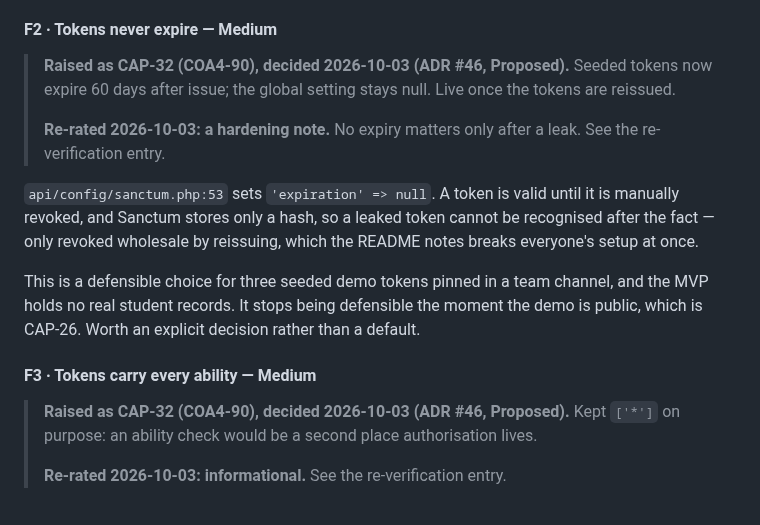
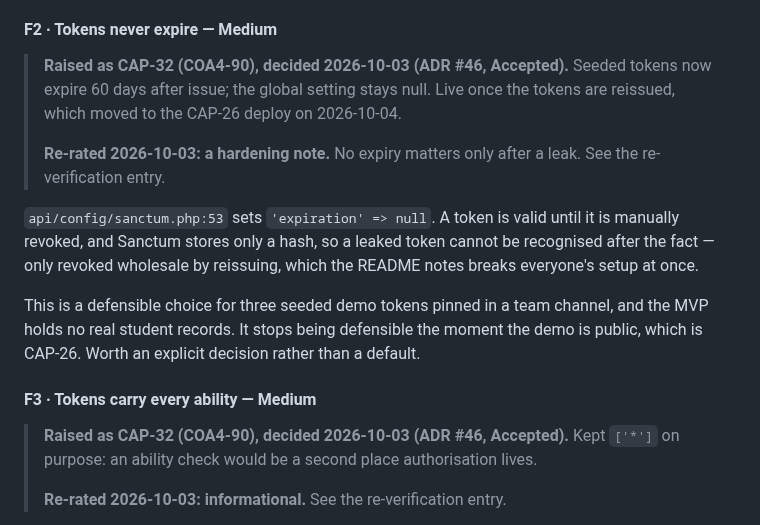
Before and after one commit to theintonerzero/cse3cap, a Markdown page: docs/Security-Review.md, the part around the change. Rendered like a GitHub page.

```diff
--- a/docs/Security-Review.md
+++ b/docs/Security-Review.md
@@ -827,8 +827,9 @@ looks wrong, and no error is raised, so this fails silently and indefinitely.
 
 #### F2 · Tokens never expire — Medium
 
-> **Raised as CAP-32 (COA4-90), decided 2026-10-03 (ADR #46, Proposed).** Seeded tokens now
-> expire 60 days after issue; the global setting stays null. Live once the tokens are reissued.
+> **Raised as CAP-32 (COA4-90), decided 2026-10-03 (ADR #46, Accepted).** Seeded tokens now
+> expire 60 days after issue; the global setting stays null. Live once the tokens are
+> reissued, which moved to the CAP-26 deploy on 2026-10-04.
 >
 > **Re-rated 2026-10-03: a hardening note.** No expiry matters only after a leak. See the
 > re-verification entry.
@@ -844,7 +845,7 @@ which is CAP-26. Worth an explicit decision rather than a default.
 
 #### F3 · Tokens carry every ability — Medium
 
-> **Raised as CAP-32 (COA4-90), decided 2026-10-03 (ADR #46, Proposed).** Kept `['*']` on
+> **Raised as CAP-32 (COA4-90), decided 2026-10-03 (ADR #46, Accepted).** Kept `['*']` on
 > purpose: an ability check would be a second place authorisation lives.
 >
 > **Re-rated 2026-10-03: informational.** See the re-verification entry.
```
Also changed, not shown: docs/adr/architecture-decision-records.md (+14 -14 lines).
